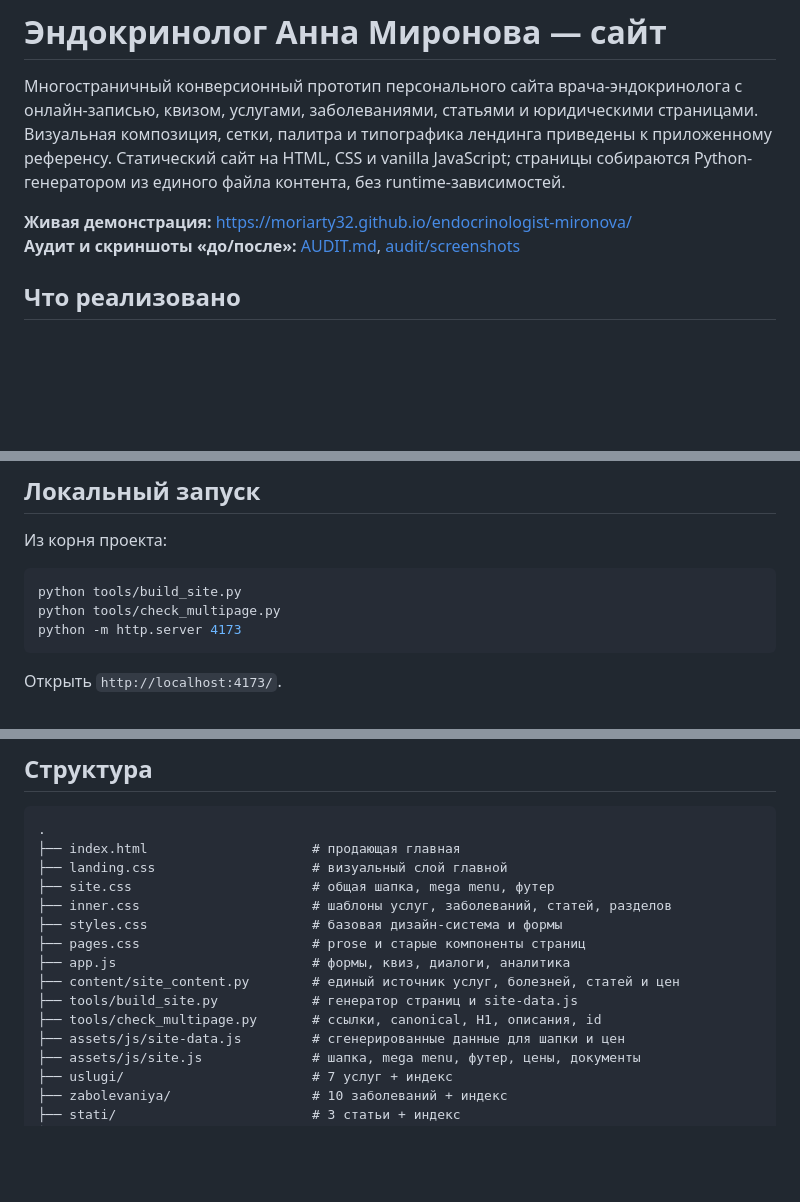
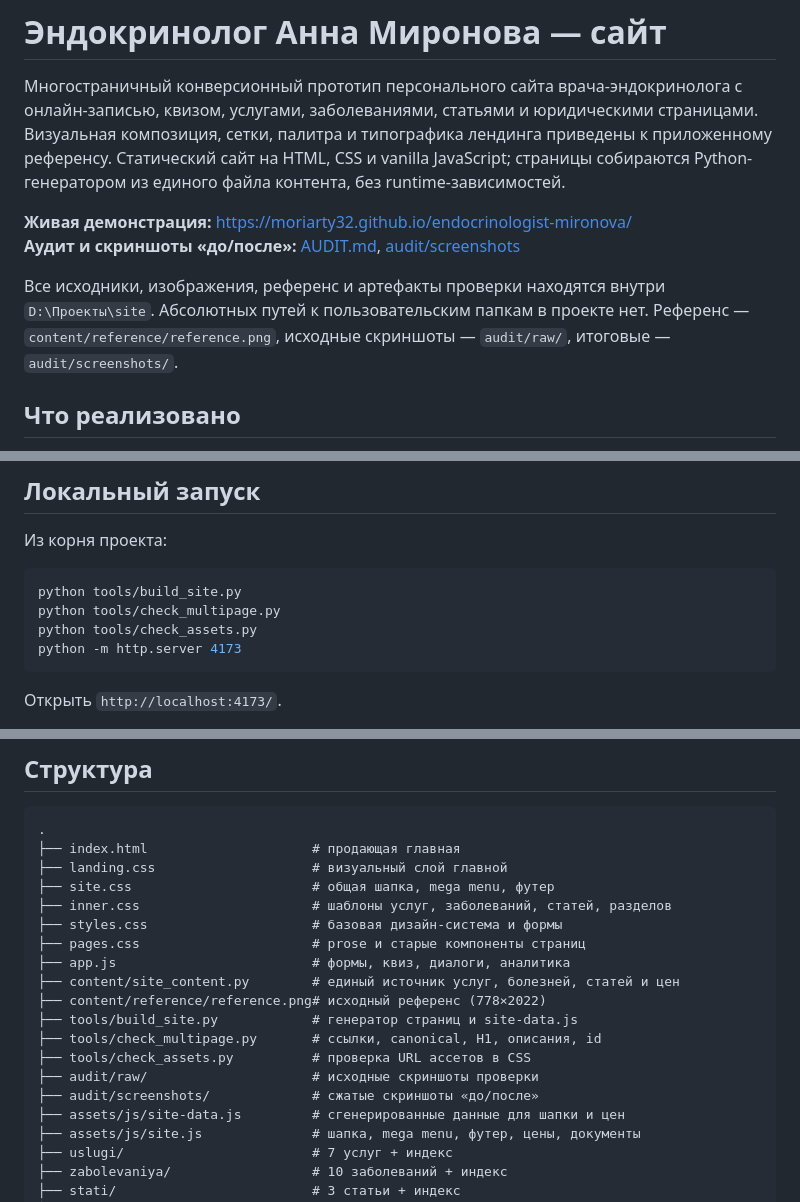
Before and after one commit to Moriarty32/endocrinologist-mironova, a Markdown page: README.md, 3 parts joined by grey strips. GitHub-like rendering; blank space fills up the shorter version.

Commit message:
docs: record local-only asset layout

````diff
--- a/README.md
+++ b/README.md
@@ -4,6 +4,8 @@
 
 **Живая демонстрация:** https://moriarty32.github.io/endocrinologist-mironova/
 **Аудит и скриншоты «до/после»:** [AUDIT.md](AUDIT.md), [audit/screenshots](audit/screenshots)
+
+Все исходники, изображения, референс и артефакты проверки находятся внутри `D:\Проекты\site`. Абсолютных путей к пользовательским папкам в проекте нет. Референс — `content/reference/reference.png`, исходные скриншоты — `audit/raw/`, итоговые — `audit/screenshots/`.
 
 ## Что реализовано
 
@@ -53,6 +55,7 @@ python tools/build_site.py
 ```powershell
 python tools/build_site.py
 python tools/check_multipage.py
+python tools/check_assets.py
 python -m http.server 4173
 ```
 
@@ -72,8 +75,12 @@ python -m http.server 4173
 ├── pages.css                      # prose и старые компоненты страниц
 ├── app.js                         # формы, квиз, диалоги, аналитика
 ├── content/site_content.py        # единый источник услуг, болезней, статей и цен
+├── content/reference/reference.png# исходный референс (778×2022)
 ├── tools/build_site.py            # генератор страниц и site-data.js
 ├── tools/check_multipage.py       # ссылки, canonical, H1, описания, id
+├── tools/check_assets.py          # проверка URL ассетов в CSS
+├── audit/raw/                     # исходные скриншоты проверки
+├── audit/screenshots/             # сжатые скриншоты «до/после»
 ├── assets/js/site-data.js         # сгенерированные данные для шапки и цен
 ├── assets/js/site.js              # шапка, mega menu, футер, цены, документы
 ├── uslugi/                        # 7 услуг + индекс
````
Also changed, not shown: AUDIT.md (+1 -1 lines).
